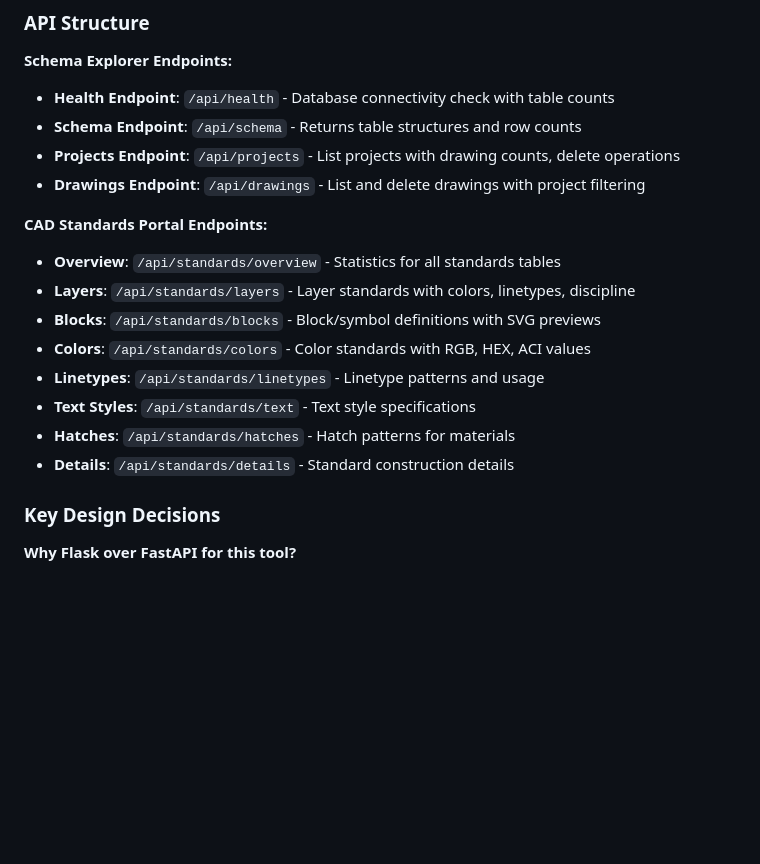
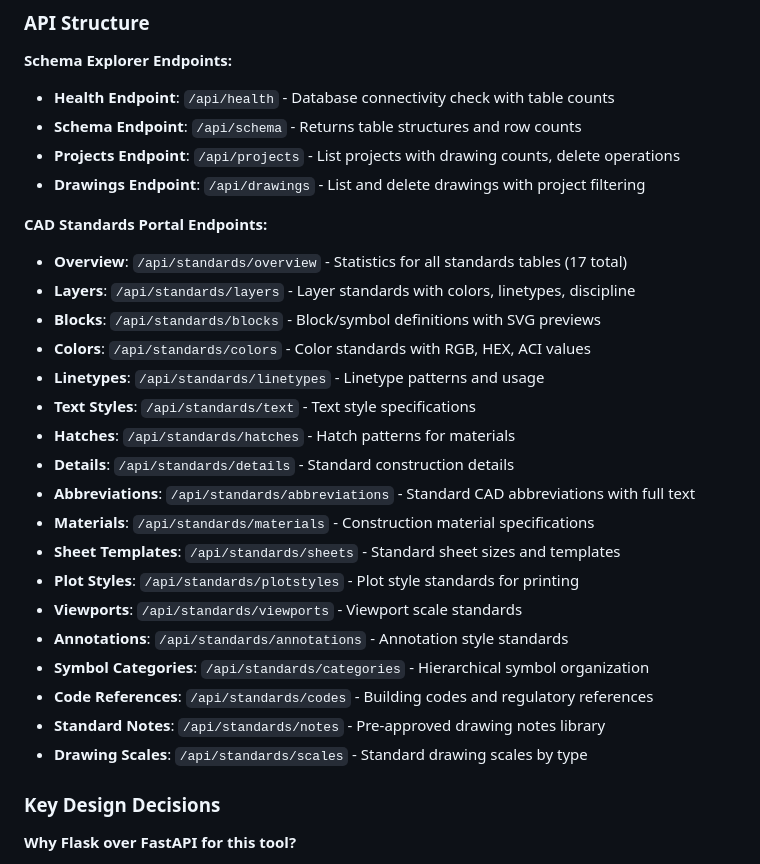
Before and after one commit to Rtoony/survey-data-system, a Markdown page: replit.md, the part around the change. GitHub-like rendering; blank space fills up the shorter version.

Commit message:
Add more CAD standard endpoints for drawing elements
Expand the CAD standards API by adding new endpoints for abbreviations, materials, sheet templates, plot styles, viewports, annotations, symbol categories, code references, standard notes, and drawing scales.

Replit-Commit-Author: Agent
Replit-Commit-Session-Id: 52482af2-272e-41b9-a264-e49fc0f06836
Replit-Commit-Checkpoint-Type: full_checkpoint
Replit-Commit-Screenshot-Url: https://storage.googleapis.com/screenshot-production-us-central1/6cd945c4-1725-4653-8e80-9d5cb05bc140/52482af2-272e-41b9-a264-e49fc0f06836/CJZLXga

```diff
--- a/replit.md
+++ b/replit.md
@@ -42,7 +42,7 @@ Preferred communication style: Simple, everyday language.
 - **Drawings Endpoint**: `/api/drawings` - List and delete drawings with project filtering
 
 **CAD Standards Portal Endpoints:**
-- **Overview**: `/api/standards/overview` - Statistics for all standards tables
+- **Overview**: `/api/standards/overview` - Statistics for all standards tables (17 total)
 - **Layers**: `/api/standards/layers` - Layer standards with colors, linetypes, discipline
 - **Blocks**: `/api/standards/blocks` - Block/symbol definitions with SVG previews
 - **Colors**: `/api/standards/colors` - Color standards with RGB, HEX, ACI values
@@ -50,6 +50,16 @@ Preferred communication style: Simple, everyday language.
 - **Text Styles**: `/api/standards/text` - Text style specifications
 - **Hatches**: `/api/standards/hatches` - Hatch patterns for materials
 - **Details**: `/api/standards/details` - Standard construction details
+- **Abbreviations**: `/api/standards/abbreviations` - Standard CAD abbreviations with full text
+- **Materials**: `/api/standards/materials` - Construction material specifications
+- **Sheet Templates**: `/api/standards/sheets` - Standard sheet sizes and templates
+- **Plot Styles**: `/api/standards/plotstyles` - Plot style standards for printing
+- **Viewports**: `/api/standards/viewports` - Viewport scale standards
+- **Annotations**: `/api/standards/annotations` - Annotation style standards
+- **Symbol Categories**: `/api/standards/categories` - Hierarchical symbol organization
+- **Code References**: `/api/standards/codes` - Building codes and regulatory references
+- **Standard Notes**: `/api/standards/notes` - Pre-approved drawing notes library
+- **Drawing Scales**: `/api/standards/scales` - Standard drawing scales by type
 
 ### Key Design Decisions
 
```
